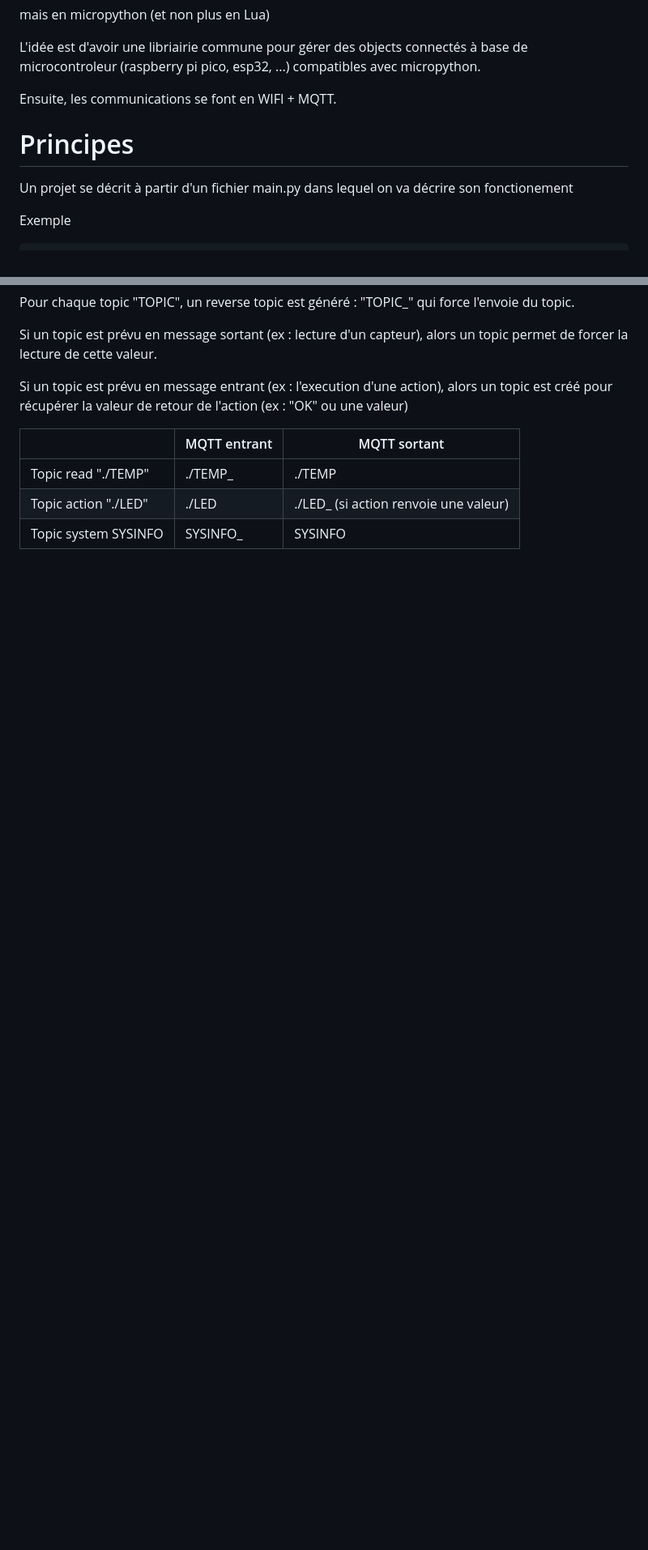
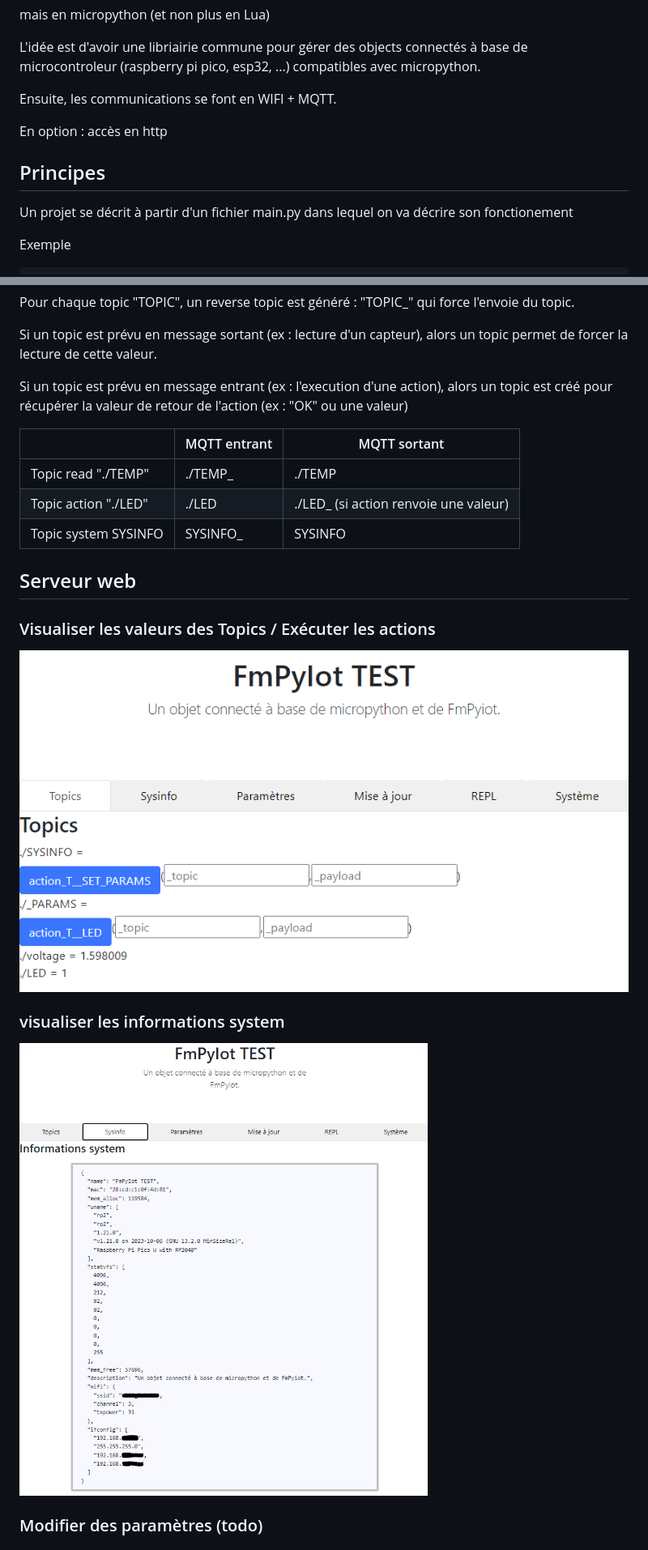
Before and after one commit to FredThx/FmPyIOT, a Markdown page: readme.md, 2 parts joined by grey strips. Shown: that part at 81% size. GitHub-like rendering; pictures changed too: image/readme/1699181056625.png (added), image/readme/1699181163079.png (added); blank space fills up the shorter version.

```diff
--- a/readme.md
+++ b/readme.md
@@ -10,7 +10,9 @@ L'idée est d'avoir une libriairie commune pour gérer des objects connectés à
 
 Ensuite, les communications se font en WIFI + MQTT.
 
-# Principes
+En option : accès en http
+
+## Principes
 
 Un projet se décrit à partir d'un fichier main.py dans lequel on va décrire son fonctionement
 
@@ -76,3 +87,17 @@ Si un topic est prévu en message entrant (ex : l'execution d'une action), alors
 | Topic read "./TEMP"  | ./TEMP_      | ./TEMP                                |
 | Topic action "./LED" | ./LED        | ./LED_ (si action renvoie une valeur) |
 | Topic system SYSINFO | SYSINFO_     | SYSINFO                               |
+
+## Serveur web
+
+
+### Visualiser les valeurs des Topics / Exécuter les actions
+
+![1699181056625](image/readme/1699181056625.png)
+
+### visualiser les informations system
+
+![1699181163079](image/readme/1699181163079.png)
+
+### Modifier des paramètres (todo)
+
```
Also changed, not shown: other parts of readme.md (+31 -5 lines), image/readme/1699181194181.png (added), image/readme/1699181207273.png (added), image/readme/1699181220867.png (added).
